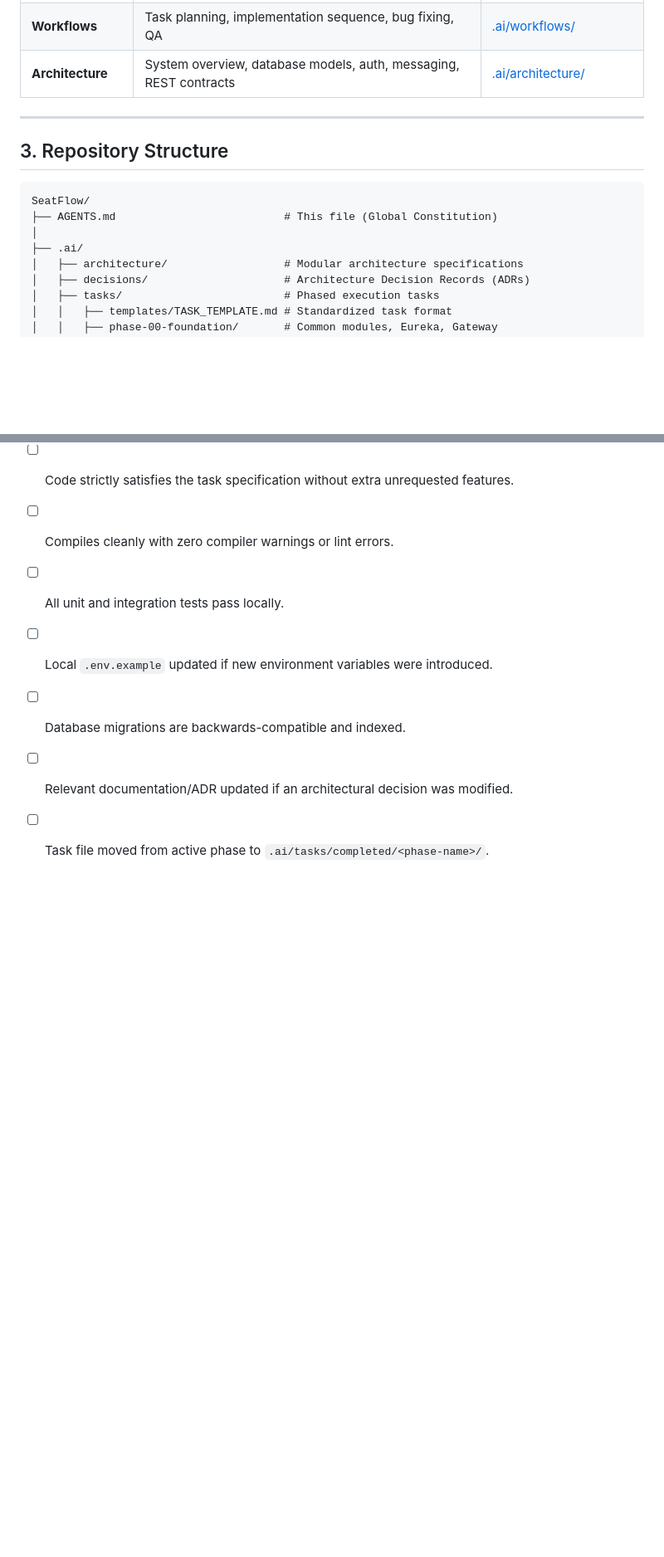
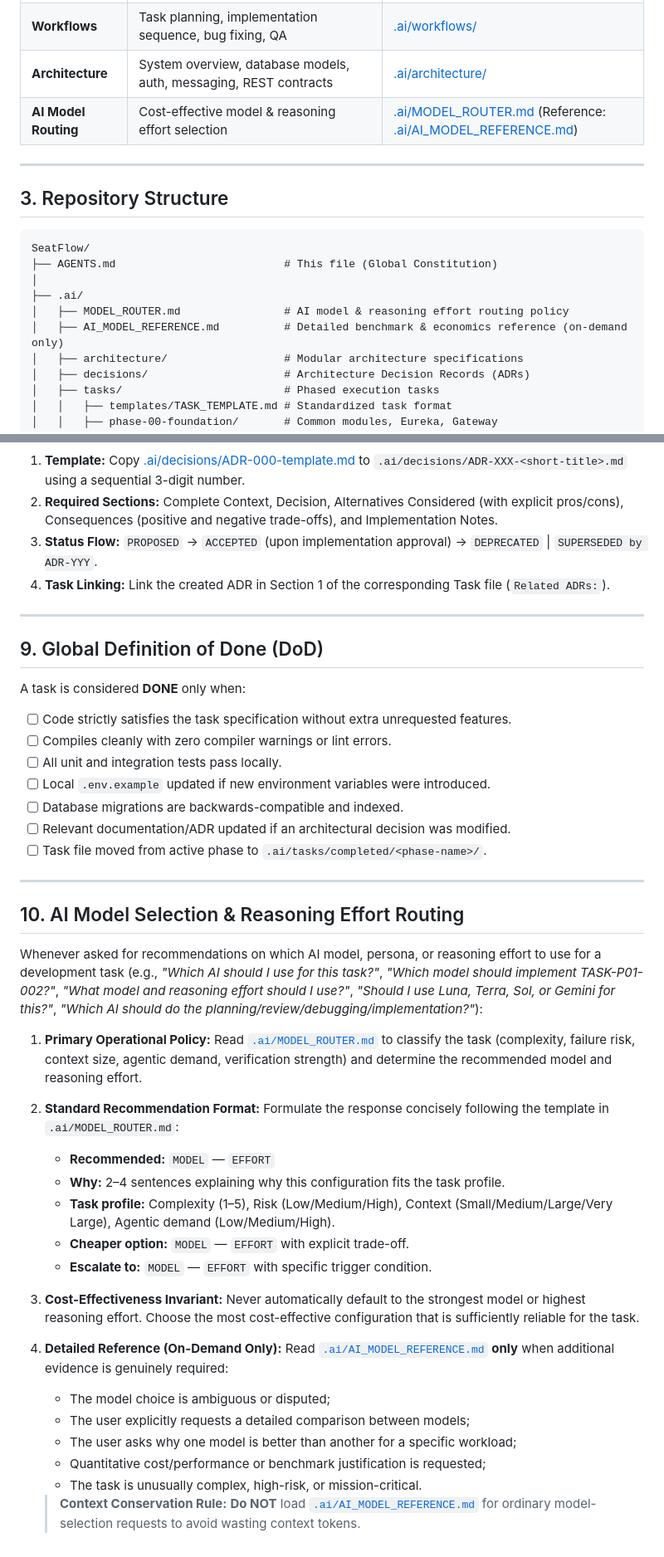
Before and after one commit to AdelinV2/SeatFlow, a Markdown page: AGENTS.md, 2 parts joined by grey strips. Shown at 83% size. Drawn GitHub-style; blank space fills up the shorter version.

Commit message:
docs(ai): add model router policy, reference guidelines, and constitution updates

```diff
--- a/AGENTS.md
+++ b/AGENTS.md
@@ -55,6 +55,7 @@ SeatFlow is engineered through an autonomous, modular engineering pipeline:
 | **Common Modules** | `common-domain`, `common-events`, `common-observability`, `common-security` | Section 4 of this document |
 | **Workflows** | Task planning, implementation sequence, bug fixing, QA | [.ai/workflows/](file:///c:/Users/adeli/OneDrive/Projects/SeatFlow/.ai/workflows/) |
 | **Architecture** | System overview, database models, auth, messaging, REST contracts | [.ai/architecture/](file:///c:/Users/adeli/OneDrive/Projects/SeatFlow/.ai/architecture/) |
+| **AI Model Routing** | Cost-effective model & reasoning effort selection | [.ai/MODEL_ROUTER.md](.ai/MODEL_ROUTER.md) (Reference: [.ai/AI_MODEL_REFERENCE.md](.ai/AI_MODEL_REFERENCE.md)) |
 
 ---
 
@@ -65,6 +66,8 @@ SeatFlow/
 ├── AGENTS.md                          # This file (Global Constitution)
 │
 ├── .ai/
+│   ├── MODEL_ROUTER.md                # AI model & reasoning effort routing policy
+│   ├── AI_MODEL_REFERENCE.md          # Detailed benchmark & economics reference (on-demand only)
 │   ├── architecture/                  # Modular architecture specifications
 │   ├── decisions/                     # Architecture Decision Records (ADRs)
 │   ├── tasks/                         # Phased execution tasks
@@ -242,3 +245,26 @@ A task is considered **DONE** only when:
 - [ ] Database migrations are backwards-compatible and indexed.
 - [ ] Relevant documentation/ADR updated if an architectural decision was modified.
 - [ ] Task file moved from active phase to `.ai/tasks/completed/<phase-name>/`.
+
+---
+
+## 10. AI Model Selection & Reasoning Effort Routing
+
+Whenever asked for recommendations on which AI model, persona, or reasoning effort to use for a development task (e.g., *"Which AI should I use for this task?"*, *"Which model should implement TASK-P01-002?"*, *"What model and reasoning effort should I use?"*, *"Should I use Luna, Terra, Sol, or Gemini for this?"*, *"Which AI should do the planning/review/debugging/implementation?"*):
+
+1. **Primary Operational Policy:** Read [`.ai/MODEL_ROUTER.md`](.ai/MODEL_ROUTER.md) to classify the task (complexity, failure risk, context size, agentic demand, verification strength) and determine the recommended model and reasoning effort.
+2. **Standard Recommendation Format:** Formulate the response concisely following the template in `.ai/MODEL_ROUTER.md`:
+   - **Recommended:** `MODEL` — `EFFORT`
+   - **Why:** 2–4 sentences explaining why this configuration fits the task profile.
+   - **Task profile:** Complexity (1–5), Risk (Low/Medium/High), Context (Small/Medium/Large/Very Large), Agentic demand (Low/Medium/High).
+   - **Cheaper option:** `MODEL` — `EFFORT` with explicit trade-off.
+   - **Escalate to:** `MODEL` — `EFFORT` with specific trigger condition.
+3. **Cost-Effectiveness Invariant:** Never automatically default to the strongest model or highest reasoning effort. Choose the most cost-effective configuration that is sufficiently reliable for the task.
+4. **Detailed Reference (On-Demand Only):** Read [`.ai/AI_MODEL_REFERENCE.md`](.ai/AI_MODEL_REFERENCE.md) **only** when additional evidence is genuinely required:
+   - The model choice is ambiguous or disputed;
+   - The user explicitly requests a detailed comparison between models;
+   - The user asks why one model is better than another for a specific workload;
+   - Quantitative cost/performance or benchmark justification is requested;
+   - The task is unusually complex, high-risk, or mission-critical.
+
+   > **Context Conservation Rule:** **Do NOT** load [`.ai/AI_MODEL_REFERENCE.md`](.ai/AI_MODEL_REFERENCE.md) for ordinary model-selection requests to avoid wasting context tokens.
```
Also changed, not shown: .ai/AI_MODEL_REFERENCE.md (added, +441 -0 lines), .ai/MODEL_ROUTER.md (added, +204 -0 lines).
